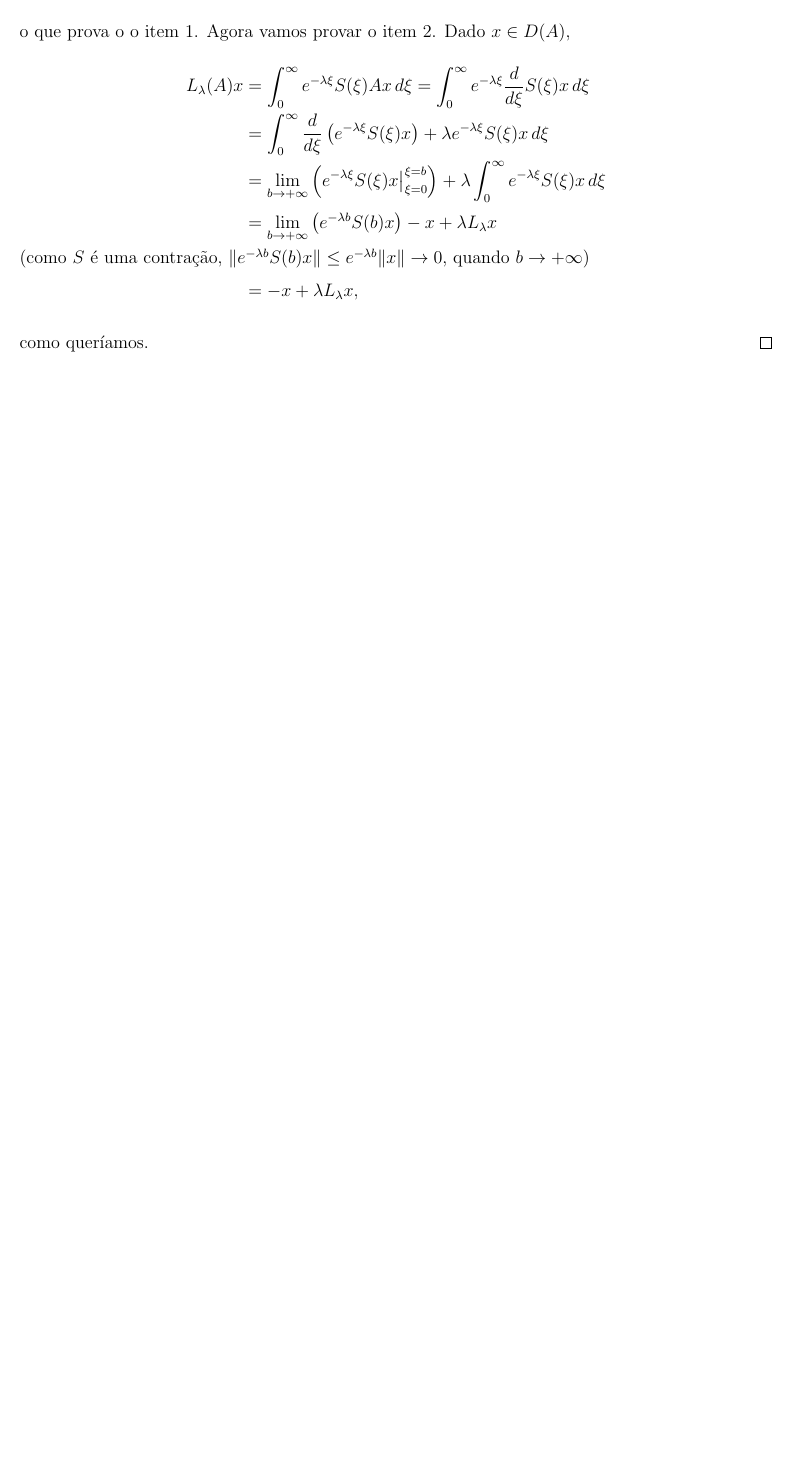
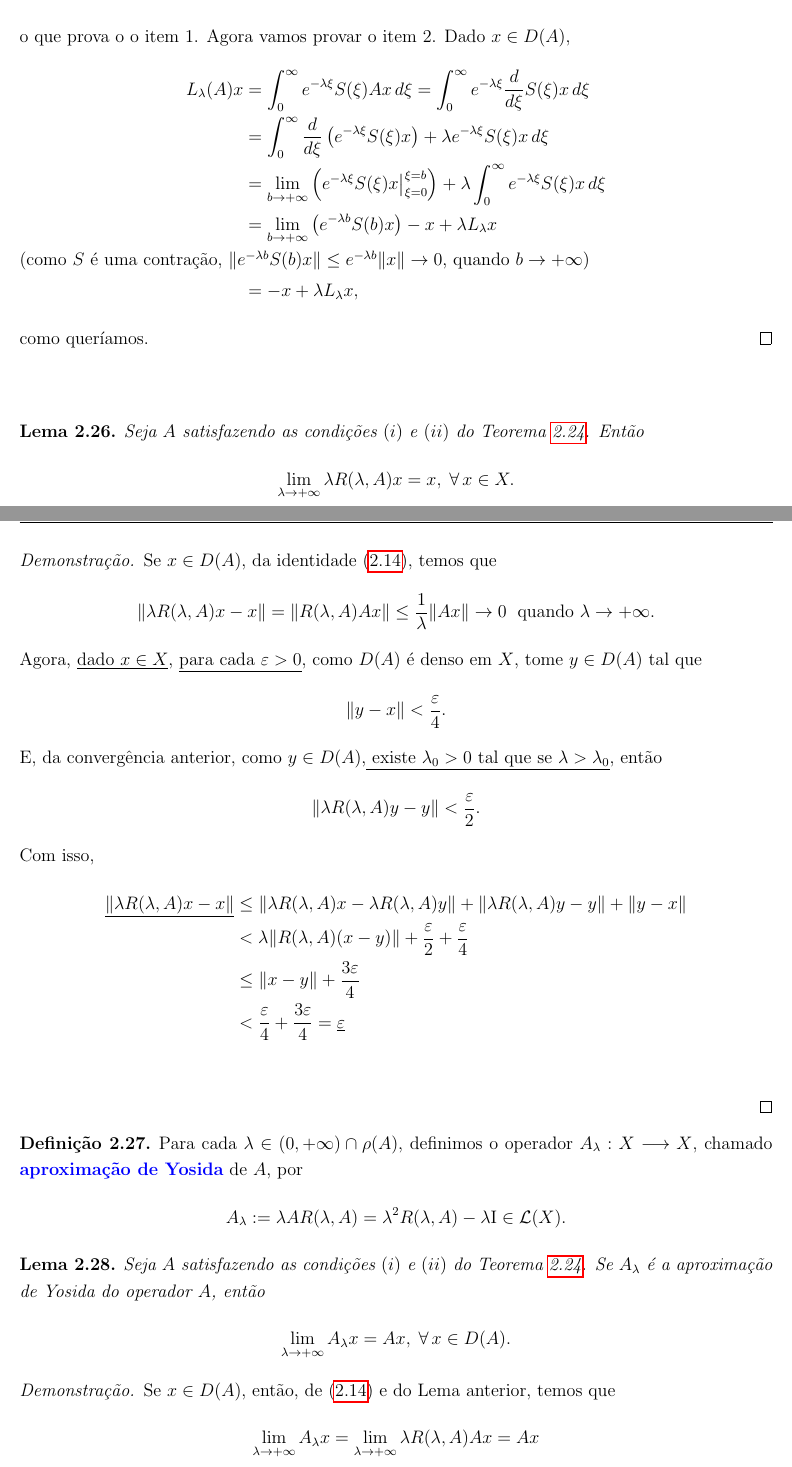
Before and after one commit to reginaldodr/notas-semigrupos-git, a LaTeX book (notas-semigrupo.tex, which reads hille-yosida.tex): part of page 27 of 30 before the commit and two parts of pages 26 and 27 of 32 after it, the two joined at a grey line, cut so that both start at the same text, the shorter picture padded with empty space. Compiled offline with pdfLaTeX.

Commit message:
update: lemas 3.3 e 3.4 pazy

```diff
--- a/hille-yosida.tex
+++ b/hille-yosida.tex
@@ -128,3 +146,51 @@ L_\lambda(A)x& =\int_0^{\infty}e^{-\lambda
 \end{align*}
 como queríamos.
 \end{proof}
+
+\begin{lemma} Seja $A$ satisfazendo as condições $(i)$ e $(ii)$ do Teorema \ref{HY-contr}. Então
+\begin{equation*}
+\lim_{\lambda \to +\infty} \lambda\rla x=x, \; \forall\,x\in X.
+\end{equation*}
+\end{lemma}
+\begin{proof}
+Se $x\in D(A)$, da identidade \eqref{RAAR}, temos que
+\begin{equation*}
+\|\lambda \rla x-x\|=\|\rla Ax\|\leq \frac{1}{\lambda}\|Ax\|\to 0\;
+\text{ quando } \lambda\to +\infty.
+\end{equation*}
+Agora, \underline{dado $x\in X$}, \underline{para cada $\ep>0$}, como $D(A)$ é denso em $X$, tome $y\in D(A)$ tal que
+\[\|y-x\|< \frac{\ep}{4}.\]
+E, da convergência anterior, como $y\in D(A)$,\underline{ existe $\lambda_0>0$ tal que se
+$\lambda >\lambda_0$}, então
+\begin{equation*}
+\|\lambda \rla y-y\|< \frac{\ep}{2}.
+\end{equation*}
+Com isso,
+\begin{align*}
+\underline{\|\lambda \rla x-x\|}& \leq \|\lambda \rla x-\lambda\rla y\|
++\|\lambda \rla y-y\|+\|y-x\|\\
+& < \lambda \|\rla (x-y)\|+ \frac{\ep}{2}+\frac{\ep}{4}\\
+& \leq \|x-y\|+ \frac{3\ep}{4}\\
+&< \frac{\ep}{4}+\frac{3\ep}{4}=\underline{\ep}\\
+\end{align*}
+\end{proof}
+
+\begin{definition}
+Para cada $\lambda \in (0,+\infty) \cap \rho(A)$, definimos o operador $A_\lambda: X\longrightarrow X$, chamado \dt{aproximação de Yosida}\index{Aproximação de Yosida} de $A$, por
+\begin{equation*}
+A_\lambda :=\lambda A\rla =\lambda^2\rla -\lambda \id\in \mathcal{L}(X).
+\end{equation*}
+\end{definition}
+
+\begin{lemma}
+ Seja $A$ satisfazendo as condições $(i)$ e $(ii)$ do Teorema \ref{HY-contr}.
+Se $A_\lambda$ é a aproximação de Yosida do operador $A$, então
+\begin{equation*}
+\lim_{\lambda \to +\infty}A_\lambda x=Ax,\; \forall\, x\in D(A).
+\end{equation*}
+\end{lemma}
+\begin{proof}
+Se $x\in D(A)$, então, de \eqref{RAAR} e do Lema anterior, temos que
+\begin{equation*}
+\lim_{\lambda \to +\infty}A_\lambda x=\lim_{\lambda \to +\infty}\lambda\rla Ax=Ax
+\end{equation*}
@@ -130,0 +201 @@ como queríamos.
+\begin{equation*}
--- a/notas-semigrupo.tex
+++ b/notas-semigrupo.tex
@@ -36,7 +30,7 @@
 % \setlength{\oddsidemargin}{0cm} \setlength{\evensidemargin}{0cm}
 % \setlength{\footskip}{1.cm}
 
-\renewcommand{\baselinestretch}{1.3}
+\renewcommand{\baselinestretch}{1.2}
 \allowdisplaybreaks
 
 \usepackage[
@@ -75,6 +69,7 @@ lang={brazilian},
 \newcommand{\ep}{\varepsilon}
 \newcommand{\id}{\operatorname{\!I}}
 \newcommand{\nl}[1]{\|#1\|_{\mathcal{L}(X)}}
+\newcommand{\rla}{R(\lambda,A)}
 
 %%%%%%%%%%%%%%%%%%%%%%%%%%%%%%%%%%%%%%%%%%%%%%%%%%%%%%%%%%%%%%%
 
```
Also changed, not shown: apendiceA.tex (added, +20 -0 lines), notas-semigrupo.bbl (added), notas-semigrupo.ind (added), notas-semigrupo.pdf, hille-yosida.tex (39 more changed lines), notas-semigrupo.tex (6 more changed lines), 17 other files.
